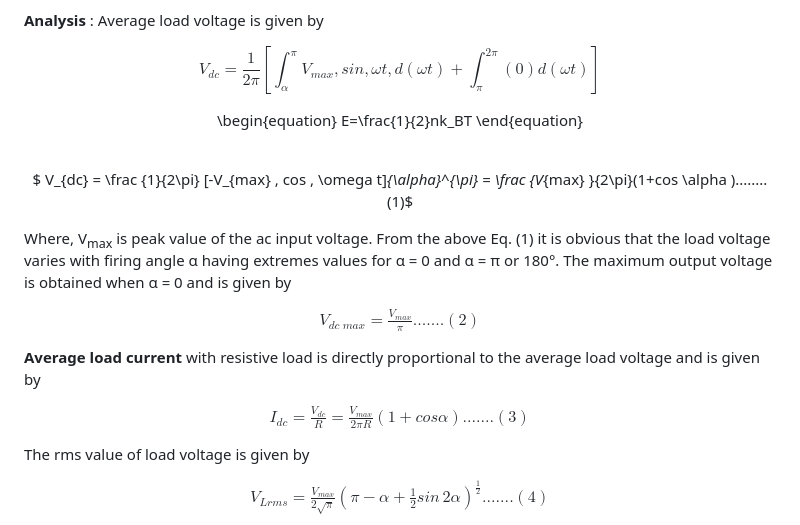
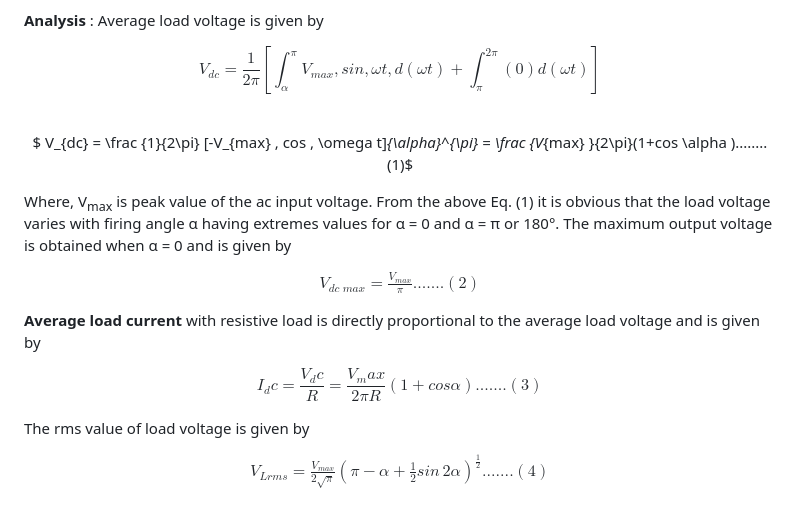
Before and after one commit to virtual-labs/exp-single-phase-half-wave-load-iitr, a Markdown page: experiment/theory.md, the part around the change. GitHub-like rendering.

```diff
--- a/experiment/theory.md
+++ b/experiment/theory.md
@@ -46,11 +46,7 @@ current and no voltage is applied to the load R.<br>
 
 <center>
 
-$$V_{dc} = \frac {1}{2\pi} [\int_{\alpha}^{\pi} V_{max}, sin , \omega t , d(\omega t)+\int_{\pi}^{2\pi}(0)d(\omega t)]$$
-
-\begin{equation}
-  E=\frac{1}{2}nk_BT
-\end{equation}
+$$ V_{dc} = \frac {1}{2\pi} [\int_{\alpha}^{\pi} V_{max}, sin , \omega t , d(\omega t)+\int_{\pi}^{2\pi}(0)d(\omega t)] $$
 
 </center><br>
 
@@ -74,7 +70,7 @@ $V_{dc \;max} =\frac {V_{max}}{\pi} .......(2)$
 
 <center>
 
-$I_{dc} = \frac {V_{dc}}{R} = \frac {V_{max}}{2\pi R}(1+cos \alpha ).......(3)$
+$$ I_dc = \frac {V_dc} {R} = \frac {V_max} {2\pi R} (1+cos \alpha ).......(3) $$
 
 </center>
 
```
